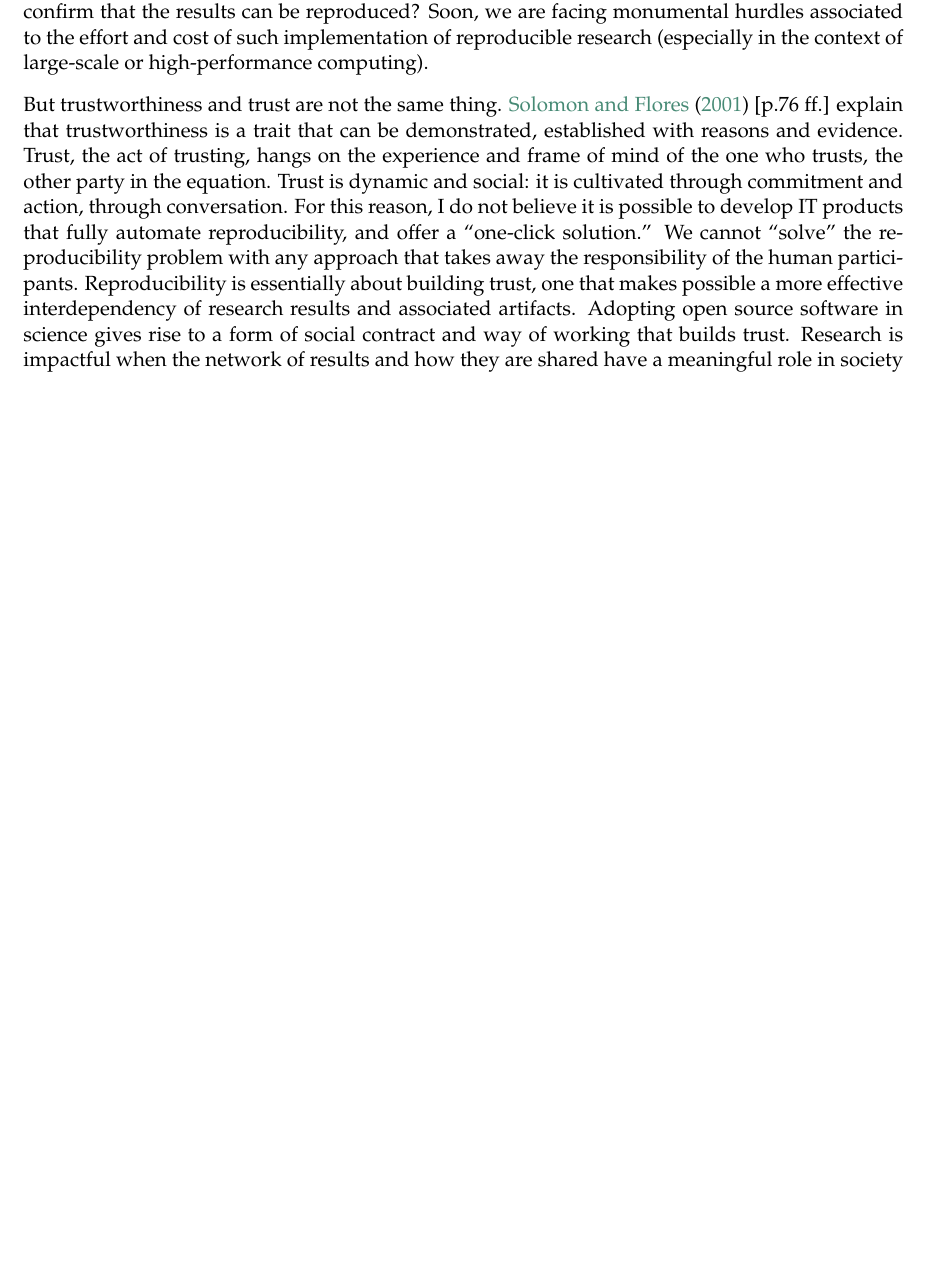
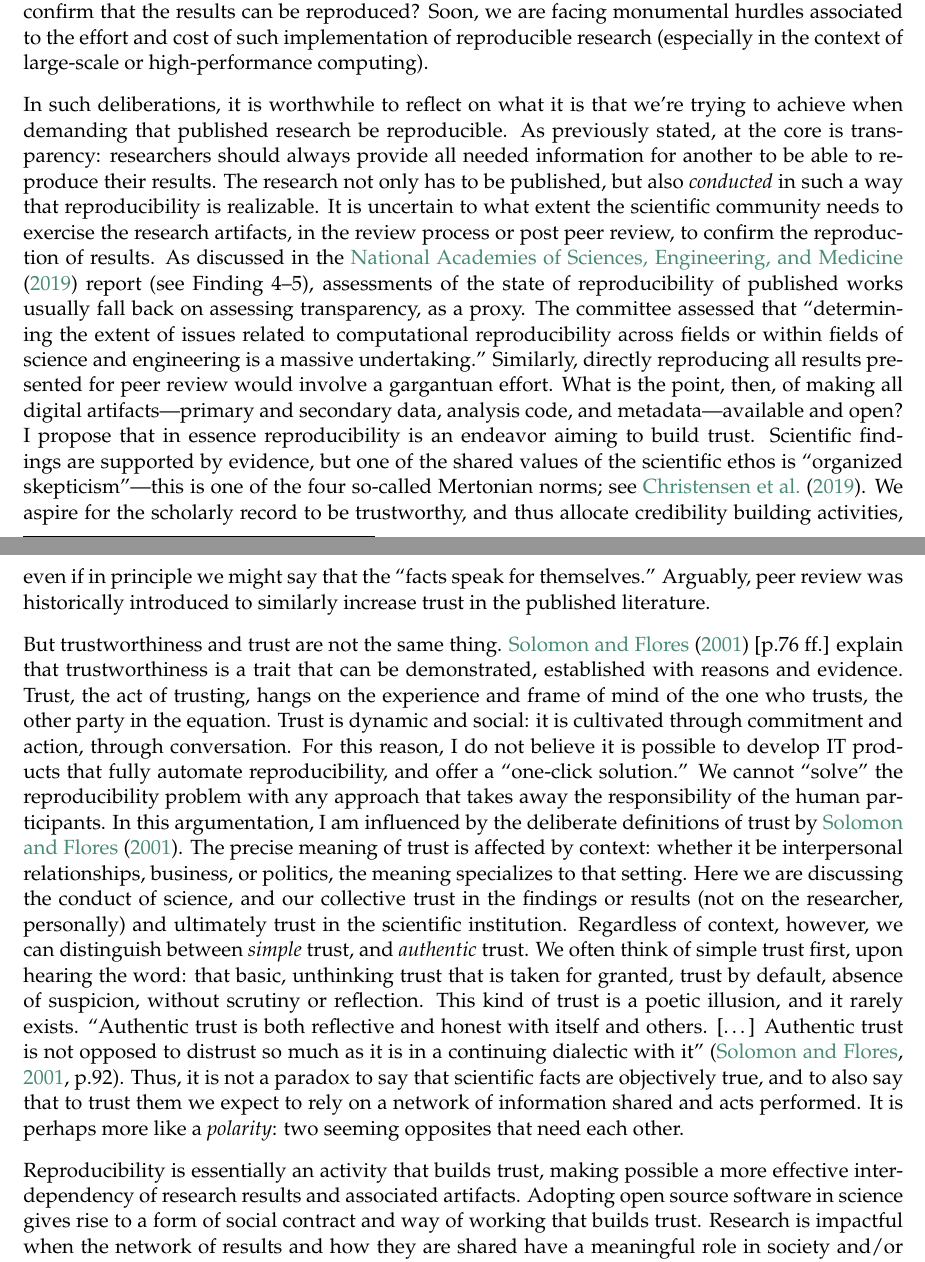
Before and after one commit to labarba/oss_in_rr, a LaTeX document (Barba2022-oss_in_rr.tex): part of page 7 of 8 before the commit and two parts of pages 7 and 8 of 9 after it, the two joined at a grey line, cut so that both start at the same text, the shorter picture padded with empty space. Compiled offline with pdfLaTeX.

Commit message:
add two paragraphs to help with #2

```diff
--- a/Barba2022-oss_in_rr.tex
+++ b/Barba2022-oss_in_rr.tex
@@ -282,13 +282,38 @@ Next, we find ourselves debating what to do with the shared digital artifacts of
 Should journals exercise the computational workflow, and confirm that the results can be reproduced?
 Soon, we are facing monumental hurdles associated to the effort and cost of such implementation of reproducible research (especially in the context of large-scale or high-performance computing).
 
+In such deliberations, it is worthwhile to reflect on what it is that we're trying to achieve when demanding that published research be reproducible.
+As previously stated, at the core is transparency: researchers should always provide all needed information for another to be able to reproduce their results.
+The research not only has to be published, but also \emph{conducted} in such a way that reproducibility is realizable.
+It is uncertain to what extent the scientific community needs to exercise the research artifacts, in the review process or post peer review, to confirm the reproduction of results.
+As discussed in the \cite{nasem_2019} report (see Finding 4--5), assessments of the state of reproducibility of published works usually fall back on assessing transparency, as a proxy.
+The committee assessed that ``determining the extent of issues related to computational reproducibility across fields or within fields of science and engineering is a massive undertaking.''
+Similarly, directly reproducing all results presented for peer review would involve a  gargantuan effort.
+What is the point, then, of making all digital artifacts—primary and secondary data, analysis code, and metadata—available and open?
+I propose that in essence reproducibility is an endeavor aiming to build trust.
+Scientific findings are supported by evidence, but one of the shared values of the scientific ethos is ``organized skepticism''---this is one of the four so-called Mertonian norms; see \cite{christensenETal2019}.
+We aspire for the scholarly record to be trustworthy, and thus allocate credibility building activities, even if in principle we might say that the ``facts speak for themselves.''
+Arguably, peer review was historically introduced to similarly increase trust in the published literature.
+
+
+
 But trustworthiness and trust are not the same thing.
 \cite{solomon-flores2003} [p.76 ff.] explain that trustworthiness is a trait that can be demonstrated, established with reasons and evidence.
 Trust, the act of trusting, hangs on the experience and frame of mind of the one who trusts, the other party in the equation.
 Trust is dynamic and social: it is cultivated through commitment and action, through conversation.
 For this reason, I do not believe it is possible to develop IT products that fully automate reproducibility, and offer a ``one-click solution.''
 We cannot ``solve'' the reproducibility problem with any approach that takes away the responsibility of the human participants.
-Reproducibility is essentially about building trust, one that makes possible a more effective interdependency of research results and associated artifacts.
+In this argumentation, I am influenced by the  deliberate definitions of trust by \cite{solomon-flores2003}.
+The precise meaning of trust is affected by context: whether it be interpersonal relationships, business, or politics, the meaning specializes to that setting.
+Here we are discussing the conduct of science, and our collective trust in the findings or results (not on the researcher, personally) and ultimately trust in the scientific institution.
+Regardless of context, however, we can distinguish between \emph{simple} trust, and \emph{authentic} trust.
+We often think of simple trust first, upon hearing the word: that basic, unthinking trust that is taken for granted, trust by default, absence of suspicion, without scrutiny or reflection.
+This kind of trust is a poetic illusion, and it rarely exists.
+``Authentic trust is both reflective and honest with itself and others. […] Authentic trust is not opposed to distrust so much as it is in a continuing dialectic with it'' \citep[p.92]{solomon-flores2003}.
+Thus, it is not a paradox to say that scientific facts are objectively true, and to also say that to trust them we expect to rely on a network of information shared and acts performed.
+It is perhaps more like a \emph{polarity}: two seeming opposites that need each other.
+
+Reproducibility is essentially an activity that builds trust, making possible a more effective interdependency of research results and associated artifacts.
 Adopting open source software in science gives rise to a form of social contract and way of working that builds trust.
 Research is impactful when the network of results and how they are shared have a meaningful role in society and/or the continuing accumulation of knowledge, with researchers participating productively.
 When computational science is part of this activity, how does using open source software affect that?
```
Also changed, not shown: Barba2022-oss_in_rr.tex (2 more changed lines).
